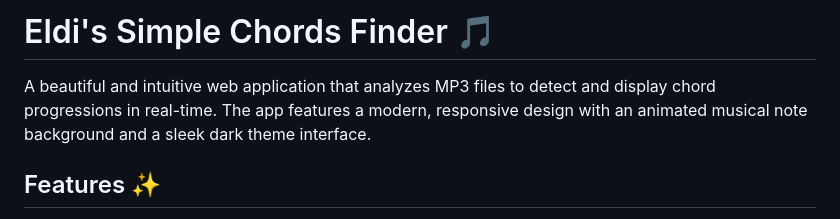
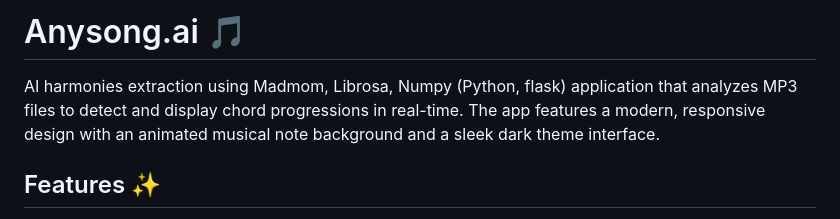
Before and after one commit to mooioom/chords-finder, a Markdown page: README.md, the part around the change. Drawn GitHub-style.

```diff
--- a/README.md
+++ b/README.md
@@ -1,6 +1,6 @@
-# Eldi's Simple Chords Finder 🎵
+# Anysong.ai 🎵
 
-A beautiful and intuitive web application that analyzes MP3 files to detect and display chord progressions in real-time. The app features a modern, responsive design with an animated musical note background and a sleek dark theme interface.
+AI harmonies extraction using Madmom, Librosa, Numpy (Python, flask) application that analyzes MP3 files to detect and display chord progressions in real-time. The app features a modern, responsive design with an animated musical note background and a sleek dark theme interface.
 
 ## Features ✨
 
```
